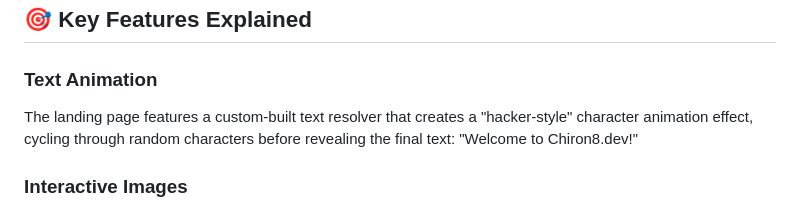
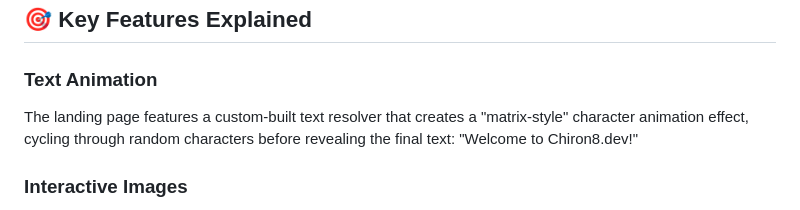
Before and after one commit to Chiron8/chiron8.dev, a Markdown page: README.md, the part around the change. Rendered like a GitHub page.

Commit message:
Update README.md
Co-authored-by: Copilot <175728472+Copilot@users.noreply.github.com>

```diff
--- a/README.md
+++ b/README.md
@@ -76,7 +76,7 @@ A device designed to minimize the need for keybindings in 3D CAD software, simpl
 ## 🎯 Key Features Explained
 
 ### Text Animation
-The landing page features a custom-built text resolver that creates a "hacker-style" character animation effect, cycling through random characters before revealing the final text: "Welcome to Chiron8.dev!"
+The landing page features a custom-built text resolver that creates a "matrix-style" character animation effect, cycling through random characters before revealing the final text: "Welcome to Chiron8.dev!"
 
 ### Interactive Images
 Project images transform into animated GIFs on hover, providing dynamic demonstrations of the projects without requiring user clicks.
```
